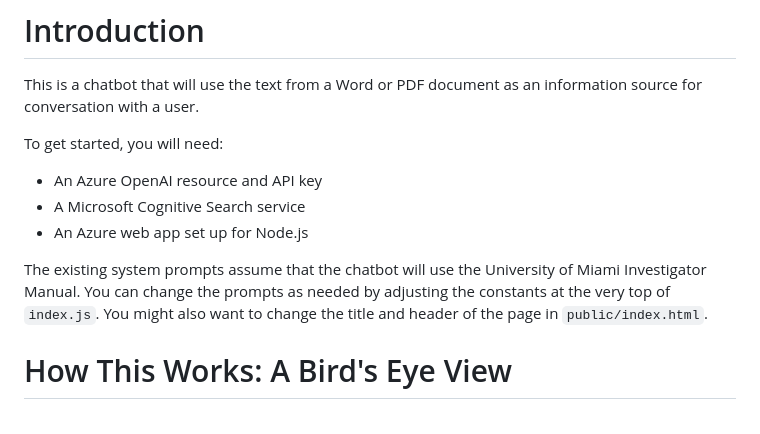
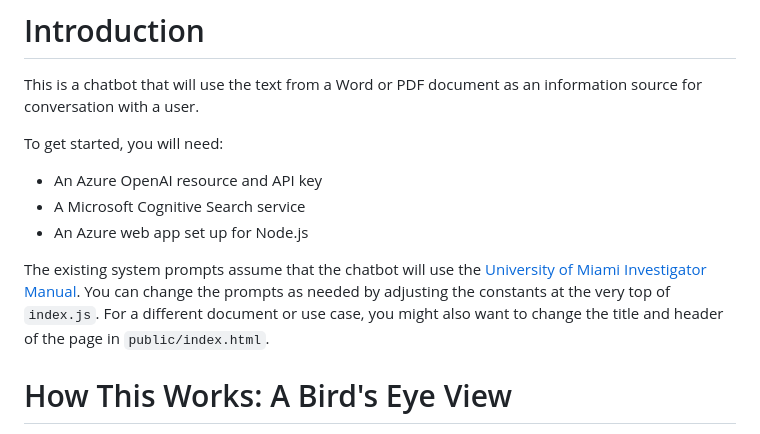
Before and after one commit to mattacevedo/UM-Document-Chat, a Markdown page: README.md, the part around the change. Drawn GitHub-style.

```diff
--- a/README.md
+++ b/README.md
@@ -6,7 +6,7 @@ To get started, you will need:
 * A Microsoft Cognitive Search service
 * An Azure web app set up for Node.js
 
-The existing system prompts assume that the chatbot will use the University of Miami Investigator Manual. You can change the prompts as needed by adjusting the constants at the very top of `index.js`. You might also want to change the title and header of the page in `public/index.html`.
+The existing system prompts assume that the chatbot will use the [University of Miami Investigator Manual](https://hsro.uresearch.miami.edu/_assets/pdf/hrp-103-investigator-manual.pdf). You can change the prompts as needed by adjusting the constants at the very top of `index.js`. For a different document or use case, you might also want to change the title and header of the page in `public/index.html`.
 
 # How This Works: A Bird's Eye View
 Chatbots like ChatGPT are great at talking about the knowledge that exists in their training data, but will often fail or hallucinate when asked about specific information that they weren't trained on. How can we create a chatbot that uses our own information?
```
